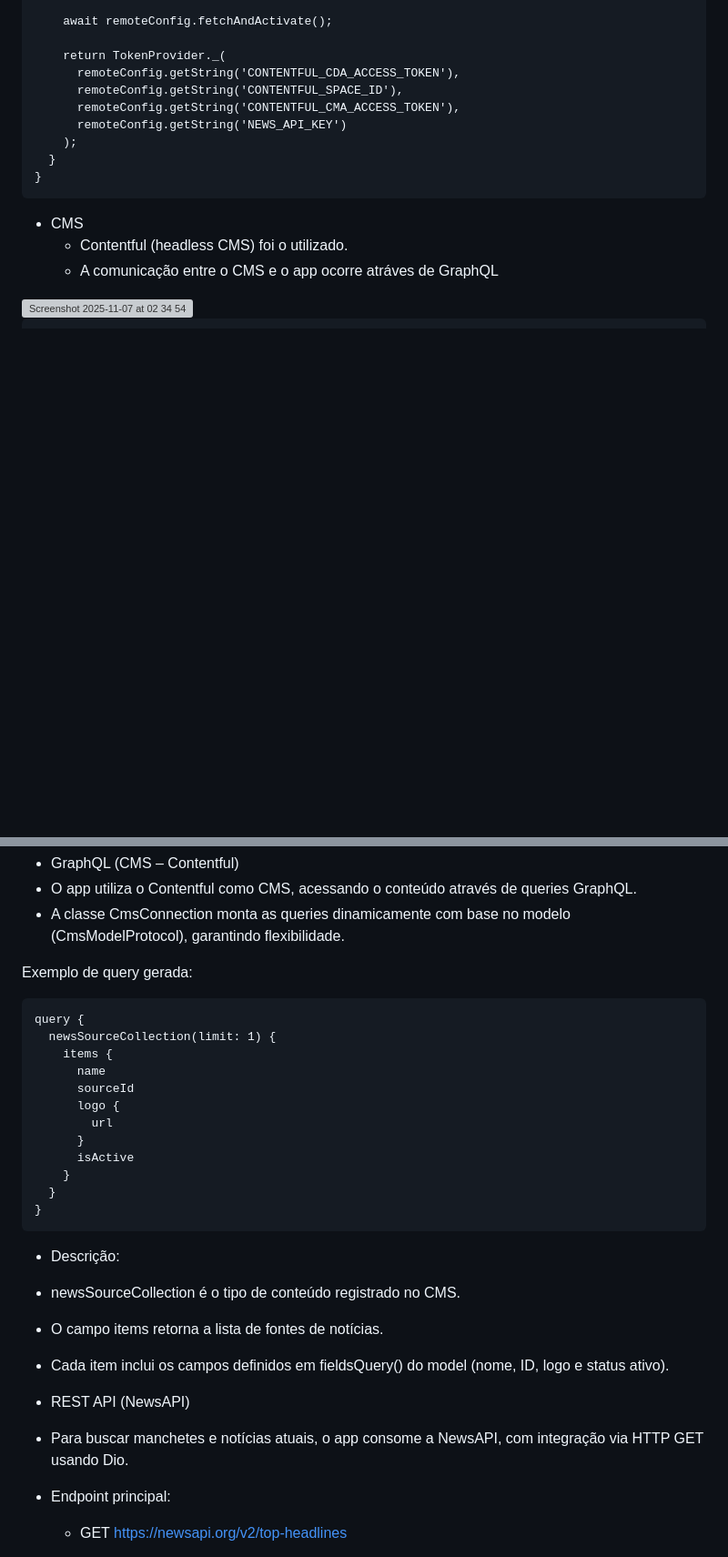
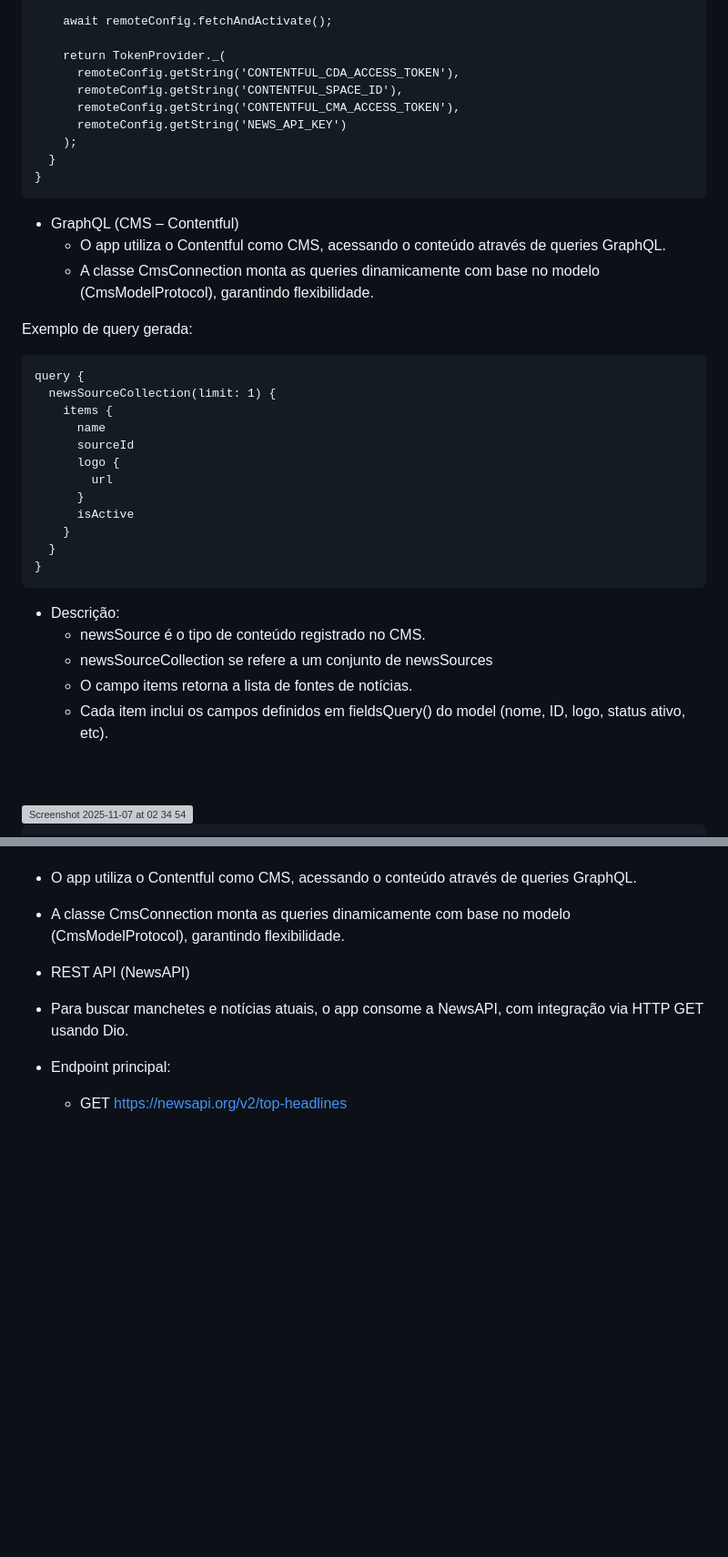
Before and after one commit to kobe-arthurlopes/sprint3, a Markdown page: README.md, 2 parts joined by grey strips. Shown at 91% size. Rendered like a GitHub page; blank space fills up the shorter version; grey boxes are pictures that could not be loaded.

````diff
--- a/README.md
+++ b/README.md
@@ -271,10 +267,35 @@ class TokenProvider {
 ```
 
 
+- GraphQL (CMS – Contentful)
+  - O app utiliza o Contentful como CMS, acessando o conteúdo através de queries GraphQL.
+  - A classe CmsConnection monta as queries dinamicamente com base no modelo (CmsModelProtocol), garantindo flexibilidade.
 
-- CMS
-  - Contentful (headless CMS) foi o utilizado.
-  - A comunicação entre o CMS e o app ocorre atráves de GraphQL
+Exemplo de query gerada:
+
+```plainText
+query {
+  newsSourceCollection(limit: 1) {
+    items {
+      name
+      sourceId
+      logo {
+        url
+      }
+      isActive
+    }
+  }
+}
+```
+
+- Descrição:
+  - newsSource é o tipo de conteúdo registrado no CMS.
+  - newsSourceCollection se refere a um conjunto de newsSources
+  - O campo items retorna a lista de fontes de notícias.
+  - Cada item inclui os campos definidos em fieldsQuery() do model (nome, ID, logo, status ativo, etc).
+
+<br>
+<br>
 
 <img width="2888" height="650" alt="Screenshot 2025-11-07 at 02 34 54" src="https://github.com/user-attachments/assets/c5acdc25-af72-4c1e-9649-94247d1cf3ba" />
 
@@ -453,28 +474,6 @@ class NewsSourceSqliteModel implements SqliteProtocol<NewsSourceSqliteModel> {
  - O app utiliza o Contentful como CMS, acessando o conteúdo através de queries GraphQL.
  - A classe CmsConnection monta as queries dinamicamente com base no modelo (CmsModelProtocol), garantindo flexibilidade.
 
-Exemplo de query gerada:
-
-```plainText
-query {
-  newsSourceCollection(limit: 1) {
-    items {
-      name
-      sourceId
-      logo {
-        url
-      }
-      isActive
-    }
-  }
-}
-```
-
-- Descrição:
- - newsSourceCollection é o tipo de conteúdo registrado no CMS.
- - O campo items retorna a lista de fontes de notícias.
- - Cada item inclui os campos definidos em fieldsQuery() do model (nome, ID, logo e status ativo).
-
 
 - REST API (NewsAPI)
  - Para buscar manchetes e notícias atuais, o app consome a NewsAPI, com integração via HTTP GET usando Dio.
````
Also changed, not shown: other parts of README.md (+6 -10 lines).
